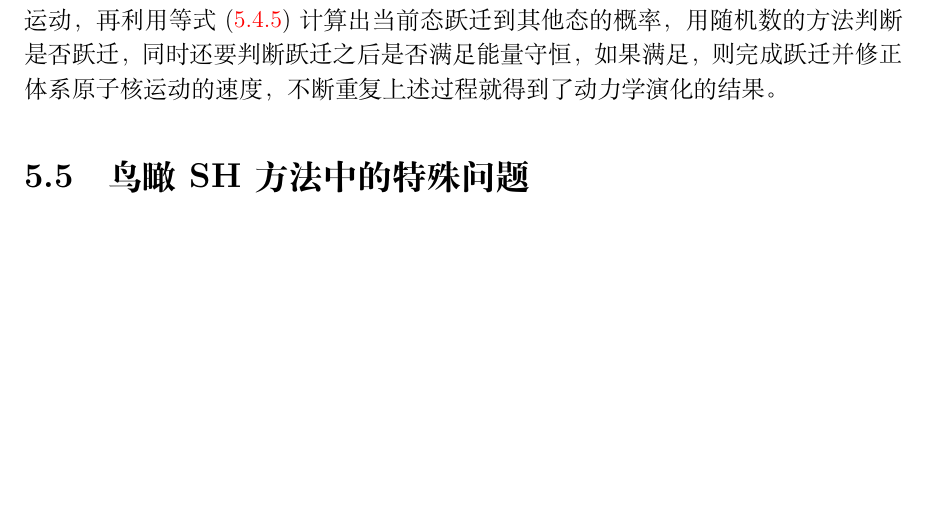
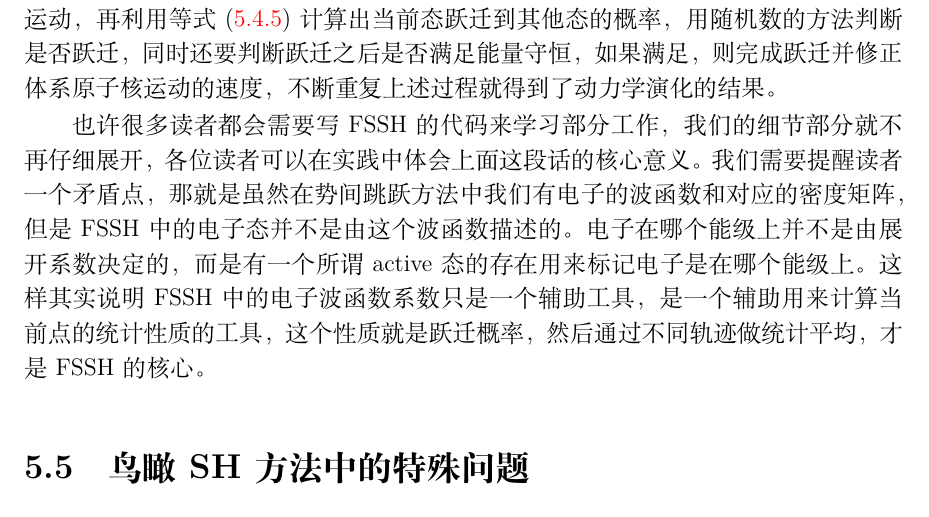
Before and after one commit to Warlocat/A-Not-So-Short-Guide-for-LinJun-Group, a LaTeX book (A Quick Tour Guide for LinJun Group.tex): part of page 111 of 137 before the commit and part of page 111 of 138 after it, cut so that both start at the same text, the shorter picture padded with empty space. Compiled offline with XeLaTeX.

Commit message:
add extra comment on FSSH

```diff
--- a/A Quick Tour Guide for LinJun Group.tex
+++ b/A Quick Tour Guide for LinJun Group.tex
@@ -3350,6 +3350,8 @@
           \label{hopping probability}
         \end{equation}
         上式就是FSSH的核心公式\footnote{细心的读者可能会发现与Tully原文中的分母不完全相同，但是本文的推导更加合理一点，通常也是使用这一套公式，当然，由于$\vb*{d}t$内密度矩阵几乎不会变化，究竟是用$t$时刻还是$t+\vb*{d}t$时刻对结果的影响不大。}。FSSH单个轨迹的流程就是先初始化，赋予研究的体系一个初始动能(动量)和位置，然后每个$\vb*{d}t$内先用经典力学的方法演化原子核的运动，再利用等式(\ref{hopping probability})计算出当前态跃迁到其他态的概率，用随机数的方法判断是否跃迁，同时还要判断跃迁之后是否满足能量守恒，如果满足，则完成跃迁并修正体系原子核运动的速度，不断重复上述过程就得到了动力学演化的结果。
+
+        也许很多读者都会需要写FSSH的代码来学习部分工作，我们的细节部分就不再仔细展开，各位读者可以在实践中体会上面这段话的核心意义。我们需要提醒读者一个矛盾点，那就是虽然在势间跳跃方法中我们有电子的波函数和对应的密度矩阵，但是FSSH中的电子态并不是由这个波函数描述的。电子在哪个能级上并不是由展开系数决定的，而是有一个所谓active态的存在用来标记电子是在哪个能级上。这样其实说明FSSH中的电子波函数系数只是一个辅助工具，是一个辅助用来计算当前点的统计性质的工具，这个性质就是跃迁概率，然后通过不同轨迹做统计平均，才是FSSH的核心。
 
       \section{鸟瞰SH方法中的特殊问题}
         本小节将会简要地介绍在SH发展这么多年来，出现的很多问题，包括王老师组学长学姐在这方面的工作的简介，但是由于编者水平有限，只能略作介绍，并且有很大概率在细节上理解不全面甚至有错误，而王老师课题组的各位学长学姐在这方面有更多可说的内容。
```
